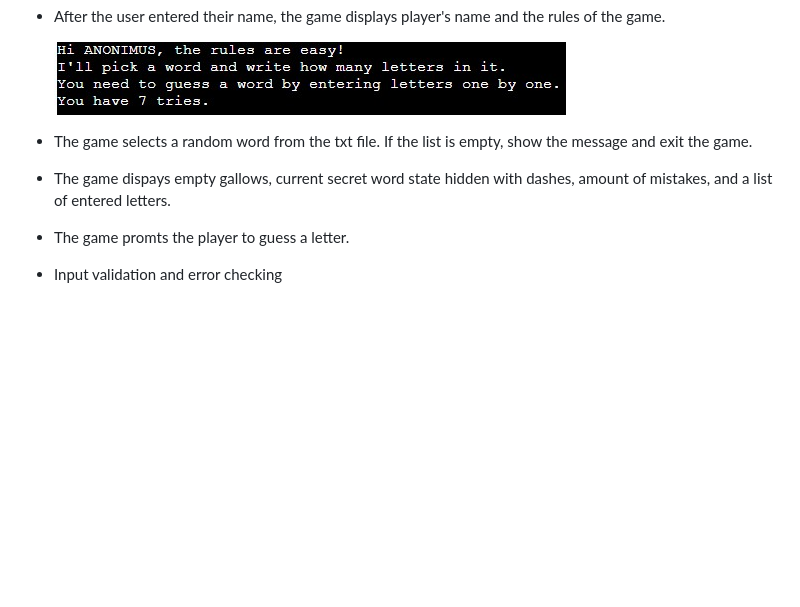
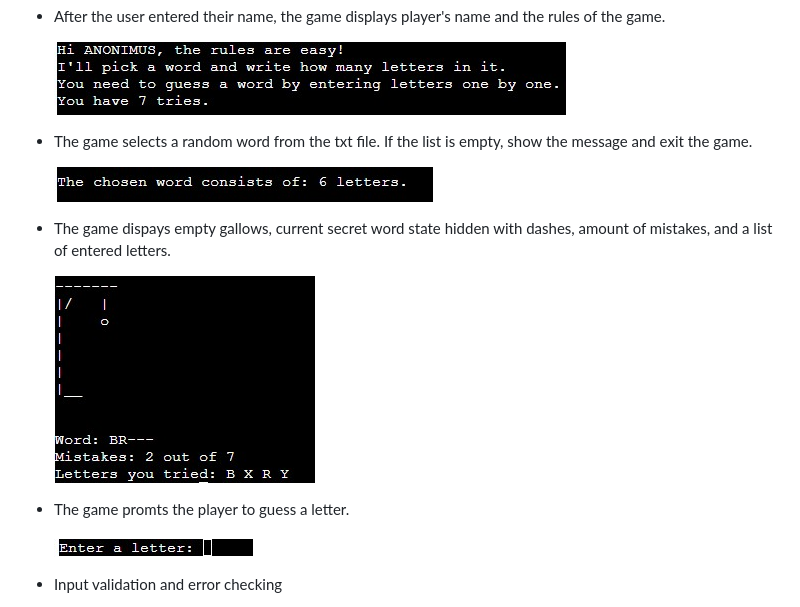
Before and after one commit to slbabin/hangman, a Markdown page: README.md, the part around the change. GitHub-like rendering; pictures changed too: images/entered-letters2.jpg (added), images/gallows.jpg; blank space fills up the shorter version.

Commit message:
Uploaded more images for the readme file

```diff
--- a/README.md
+++ b/README.md
@@ -23,9 +23,15 @@ The live version of this game is located [here](https://hangman-1-5c8273b47be1.h
 
 - The game selects a random word from the txt file. If the list is empty, show the message and exit the game.
 
+    ![Screenshot of the Product links section](images/secret-word.jpg)
+
 - The game dispays empty gallows, current secret word state hidden with dashes, amount of mistakes, and a list of entered letters.
 
+    ![Screenshot of the Product links section](images/gallows.jpg)
+
 - The game promts the player to guess a letter.
+
+    ![Screenshot of the Product links section](images/entered-letters2.jpg)
 
 - Input validation and error checking
   - The game accepts only a single latin letter. If unsupported symbol or letter is entered, the game prompts to enter only one latin letter.
```
